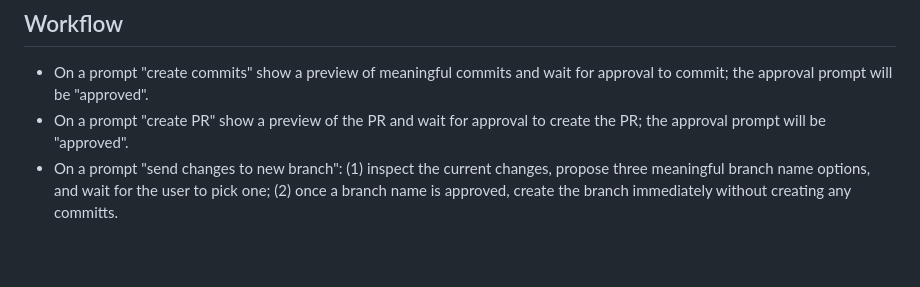
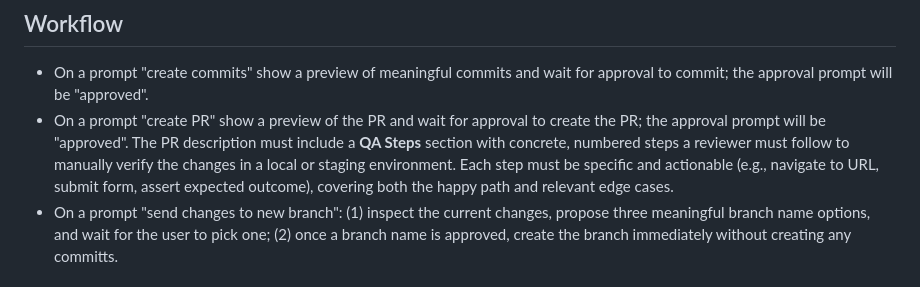
Before and after one commit to jagarcell/BurakoBoard, a Markdown page: AGENTS.md, the part around the change. Rendered like a GitHub page; blank space fills up the shorter version.

Commit message:
docs(agents): add QA Steps requirement to create PR workflow rule
Extend the "create PR" workflow rule in AGENTS.md to require a QA Steps
section in every PR description, with concrete, numbered, actionable
steps covering both happy path and edge cases.

```diff
--- a/AGENTS.md
+++ b/AGENTS.md
@@ -15,7 +15,7 @@ During every coding session:
 ## Workflow
 
 - On a prompt "create commits" show a preview of meaningful commits and wait for approval to commit; the approval prompt will be "approved".
-- On a prompt "create PR" show a preview of the PR and wait for approval to create the PR; the approval prompt will be "approved".
+- On a prompt "create PR" show a preview of the PR and wait for approval to create the PR; the approval prompt will be "approved". The PR description must include a **QA Steps** section with concrete, numbered steps a reviewer must follow to manually verify the changes in a local or staging environment. Each step must be specific and actionable (e.g., navigate to URL, submit form, assert expected outcome), covering both the happy path and relevant edge cases.
 - On a prompt "send changes to new branch": (1) inspect the current changes, propose three meaningful branch name options, and wait for the user to pick one; (2) once a branch name is approved, create the branch immediately without creating any committs.
 
 ## Code Quality
```
